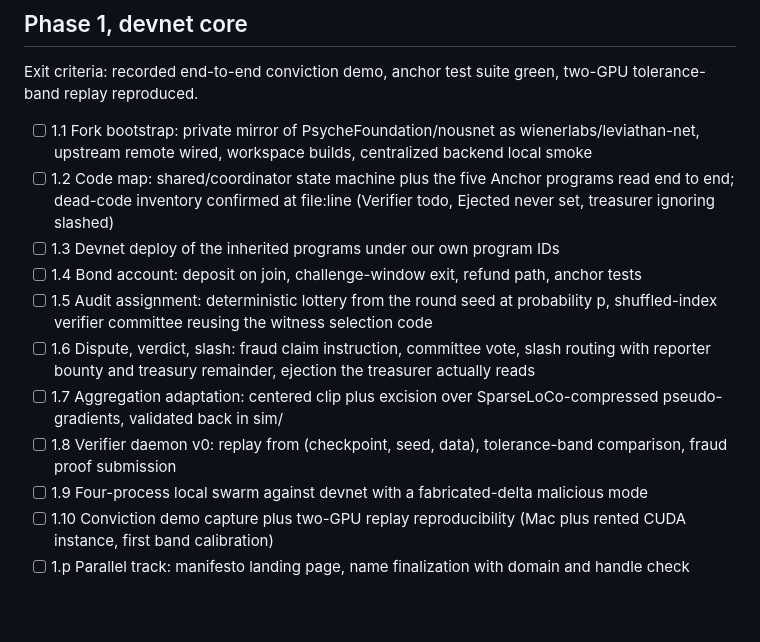
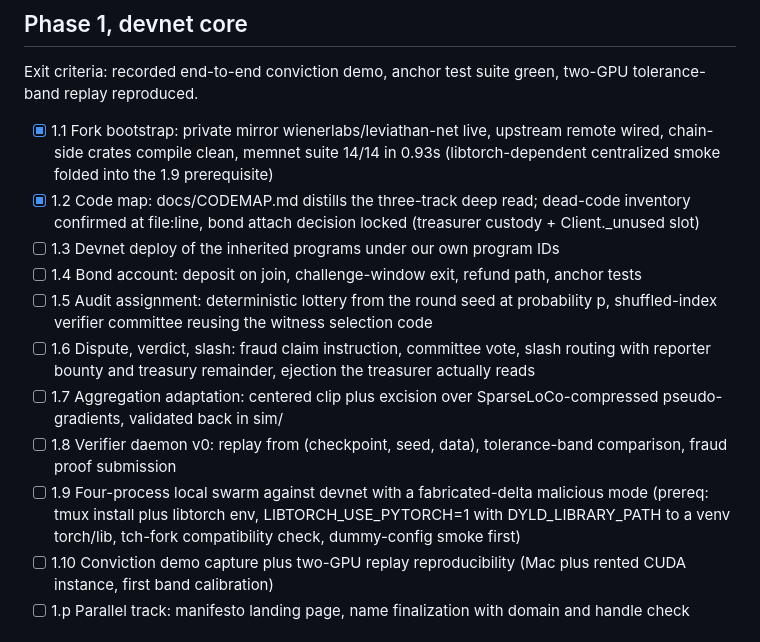
Before and after one commit to wienerlabs/leviathan, a Markdown page: docs/TASKS.md, the part around the change. Drawn GitHub-style; blank space fills up the shorter version.

```diff
--- a/docs/TASKS.md
+++ b/docs/TASKS.md
@@ -14,15 +14,15 @@
 
 Exit criteria: recorded end-to-end conviction demo, anchor test suite green, two-GPU tolerance-band replay reproduced.
 
-- [ ] 1.1 Fork bootstrap: private mirror of PsycheFoundation/nousnet as wienerlabs/leviathan-net, upstream remote wired, workspace builds, centralized backend local smoke
-- [ ] 1.2 Code map: shared/coordinator state machine plus the five Anchor programs read end to end; dead-code inventory confirmed at file:line (Verifier todo, Ejected never set, treasurer ignoring slashed)
+- [x] 1.1 Fork bootstrap: private mirror wienerlabs/leviathan-net live, upstream remote wired, chain-side crates compile clean, memnet suite 14/14 in 0.93s (libtorch-dependent centralized smoke folded into the 1.9 prerequisite)
+- [x] 1.2 Code map: docs/CODEMAP.md distills the three-track deep read; dead-code inventory confirmed at file:line, bond attach decision locked (treasurer custody + Client._unused slot)
 - [ ] 1.3 Devnet deploy of the inherited programs under our own program IDs
 - [ ] 1.4 Bond account: deposit on join, challenge-window exit, refund path, anchor tests
 - [ ] 1.5 Audit assignment: deterministic lottery from the round seed at probability p, shuffled-index verifier committee reusing the witness selection code
 - [ ] 1.6 Dispute, verdict, slash: fraud claim instruction, committee vote, slash routing with reporter bounty and treasury remainder, ejection the treasurer actually reads
 - [ ] 1.7 Aggregation adaptation: centered clip plus excision over SparseLoCo-compressed pseudo-gradients, validated back in sim/
 - [ ] 1.8 Verifier daemon v0: replay from (checkpoint, seed, data), tolerance-band comparison, fraud proof submission
-- [ ] 1.9 Four-process local swarm against devnet with a fabricated-delta malicious mode
+- [ ] 1.9 Four-process local swarm against devnet with a fabricated-delta malicious mode (prereq: tmux install plus libtorch env, LIBTORCH_USE_PYTORCH=1 with DYLD_LIBRARY_PATH to a venv torch/lib, tch-fork compatibility check, dummy-config smoke first)
 - [ ] 1.10 Conviction demo capture plus two-GPU replay reproducibility (Mac plus rented CUDA instance, first band calibration)
 - [ ] 1.p Parallel track: manifesto landing page, name finalization with domain and handle check
 
```
Also changed, not shown: docs/CODEMAP.md (added, +74 -0 lines).
